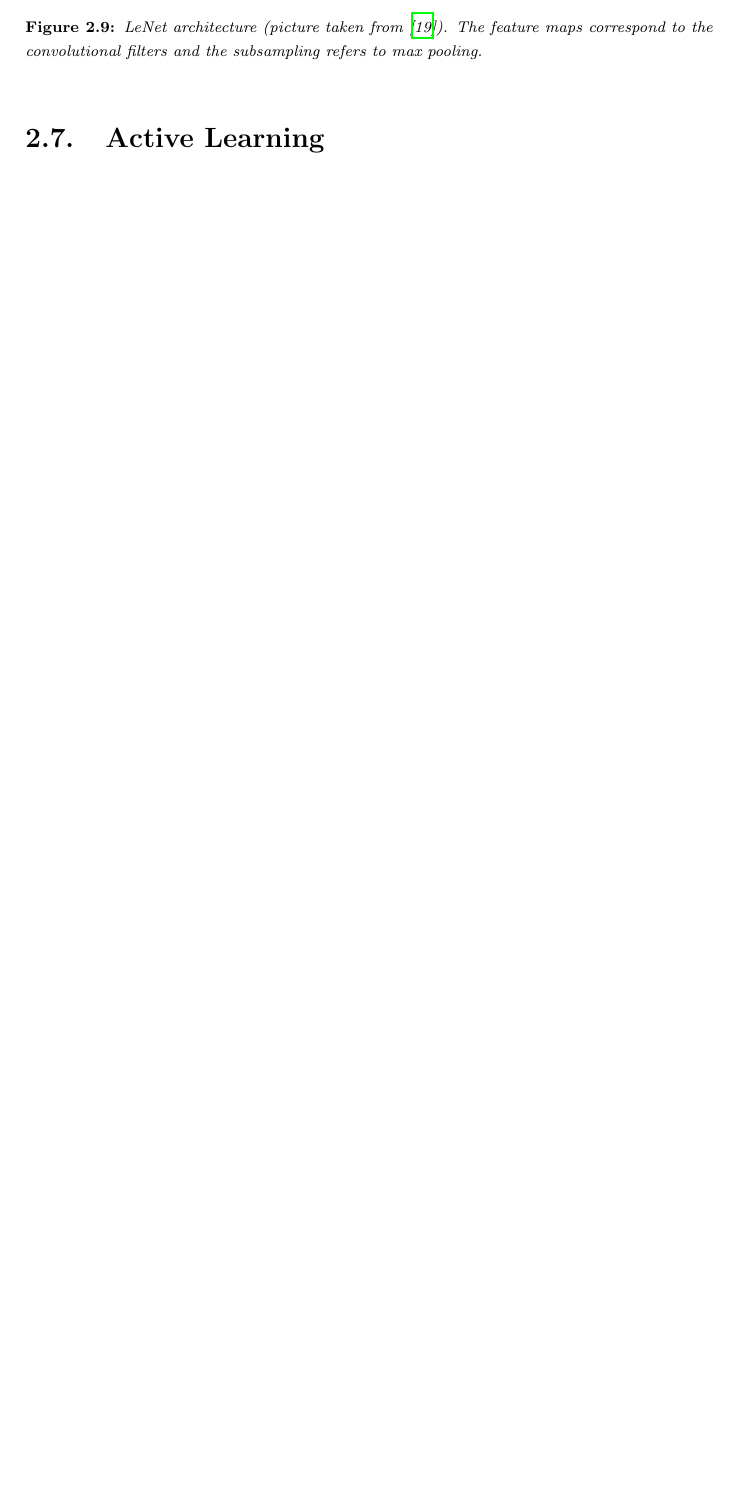
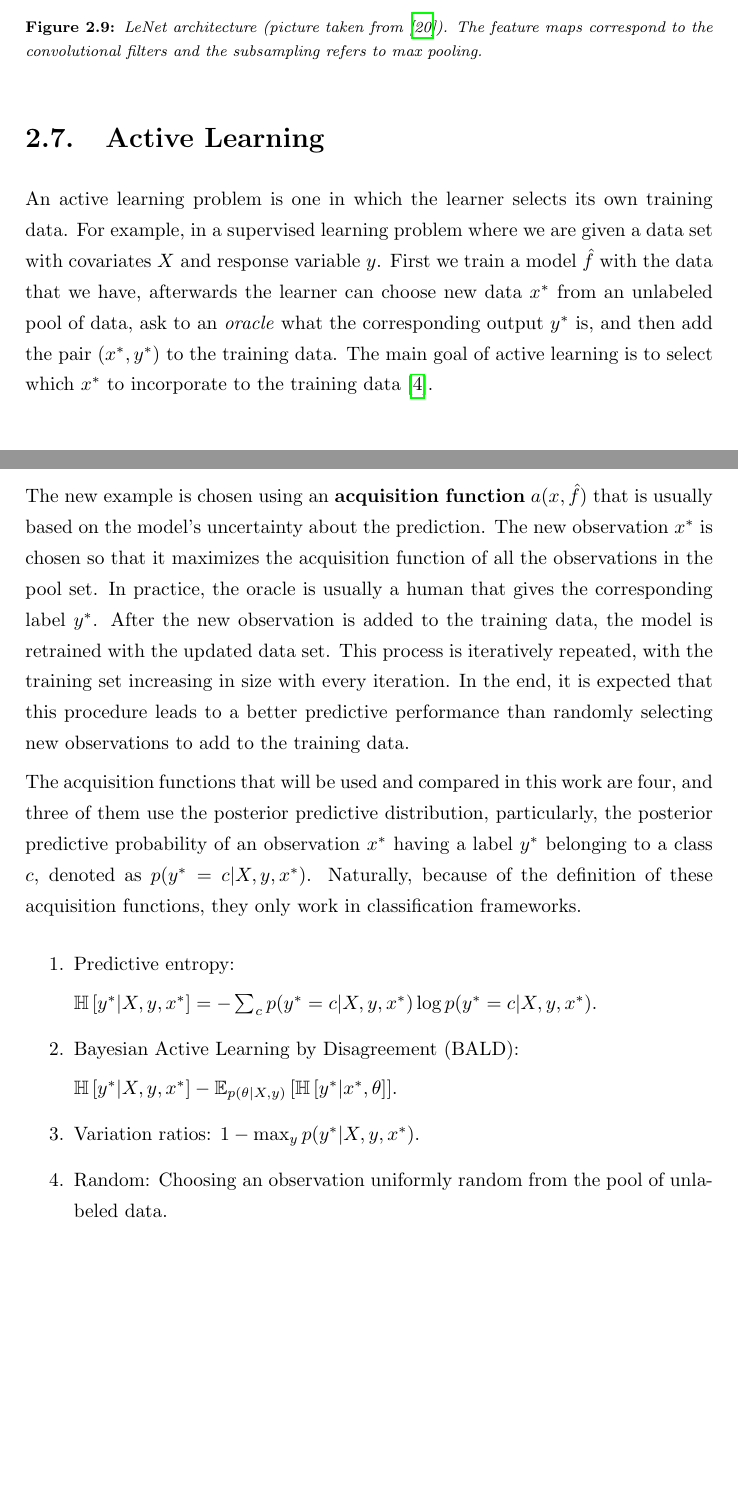
Before and after one commit to mariobecerra/computer_science_msc_dissertation, a LaTeX thesis (latex/msc_thesis.tex, which reads latex/Chapters/02_theory.tex): part of page 50 of 61 before the commit and two parts of pages 50 and 51 of 62 after it, the two joined at a grey line, cut so that both start at the same text, the shorter picture padded with empty space. Compiled offline with pdfLaTeX.

Commit message:
Active Learning and acquisition functions used

```diff
--- a/latex/Chapters/02_theory.tex
+++ b/latex/Chapters/02_theory.tex
@@ -854,3 +865,58 @@ To illustrate how all these concepts are put together, we will show an example o
 %%%%%%%%%%%%%%%%%%%%%%%%%%%%%%%%%%%%%%%%%%%%%%%%%%%%%%%%%%%%%%%%%%%%%%%%%%%%%%%%%%%%%%%%%%
 
 \section{Active Learning}
+
+An active learning problem is one in which the learner selects its own training data. For example, in a supervised learning problem where we are given a data set with covariates $X$ and response variable $y$. First we train a model $\hat{f}$ with the data that we have, afterwards the learner can choose new data $x^*$ from an unlabeled pool of data, ask to an \textit{oracle} what the corresponding output $y^*$ is, and then add the pair $(x^*, y^*)$ to the training data. The main goal of active learning is to select which $x^*$ to incorporate to the training data \cite{cohn1996active}.
+
+The new example is chosen using an \textbf{acquisition function} $a(x, \hat{f})$ that is usually based on the model's uncertainty about the prediction. The new observation $x^*$ is chosen so that it maximizes the acquisition function of all the observations in the pool set. In practice, the oracle is usually a human that gives the corresponding label $y^*$. After the new observation is added to the training data, the model is retrained with the updated data set. This process is iteratively repeated, with the training set increasing in size with every iteration. In the end, it is expected that this procedure leads to a better predictive performance than randomly selecting new observations to add to the training data.
+
+The acquisition functions that will be used and compared in this work are four, and three of them use the posterior predictive distribution, particularly, the posterior predictive probability of an observation $x^*$ having a label $y^*$ belonging to a class $c$, denoted as  $p(y^* = c | X, y, x^*)$. Naturally, because of the definition of these acquisition functions, they only work in classification frameworks.
+
+\begin{enumerate}
+  \item Predictive entropy:
+
+  $ \mathbb{H} \left[ y^* | X, y, x^* \right] = - \sum_c p(y^* = c | X, y, x^*) \log p(y^* = c | X, y, x^*)$.
+
+  \item Bayesian Active Learning by Disagreement (BALD):
+
+  $ \mathbb{H} \left[ y^* | X, y, x^* \right] - \mathbb{E}_{p(\theta | X, y)} \left[ \mathbb{H} \left[ y^* | x^*, \theta \right] \right]$.
+
+  \item Variation ratios: $1 - \max_y p(y^* | X, y, x^*)$.
+
+  \item Random: Choosing an observation uniformly random from the pool of unlabeled data.
+
+\end{enumerate}
+
+
+
+
+
+
+
+
+
+
+
+
+
+
+
+
+
+
+
+
+
+
+
+
+
+
+
+
+
+%%%%%%%%%%%%%%%%%%%%%%%%%%%%%%%%%%%%%%%%%%%%%%%%%%%%%%%%%%%%%%%%%%%%%%%%%%%%%%%%%%%%%%%%%%
+%%%%%%%%%%%%%%%%%%%%%%%%%%%%%%%%%%%%%%%%%%%%%%%%%%%%%%%%%%%%%%%%%%%%%%%%%%%%%%%%%%%%%%%%%%
+%%% end
+%%%%%%%%%%%%%%%%%%%%%%%%%%%%%%%%%%%%%%%%%%%%%%%%%%%%%%%%%%%%%%%%%%%%%%%%%%%%%%%%%%%%%%%%%%
+%%%%%%%%%%%%%%%%%%%%%%%%%%%%%%%%%%%%%%%%%%%%%%%%%%%%%%%%%%%%%%%%%%%%%%%%%%%%%%%%%%%%%%%%%%
```
Also changed, not shown: latex/bibliography.bib (+9 -0 lines), latex/Chapters/02_theory.tex (13 more changed lines).
